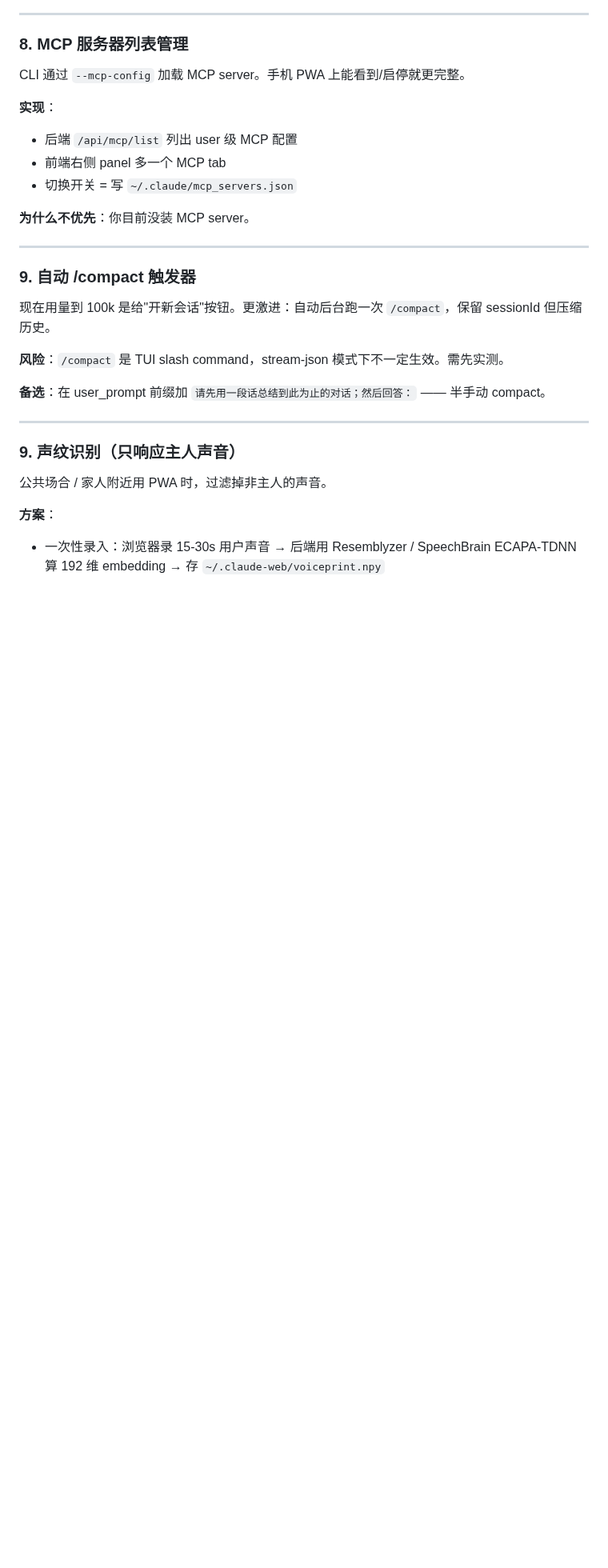
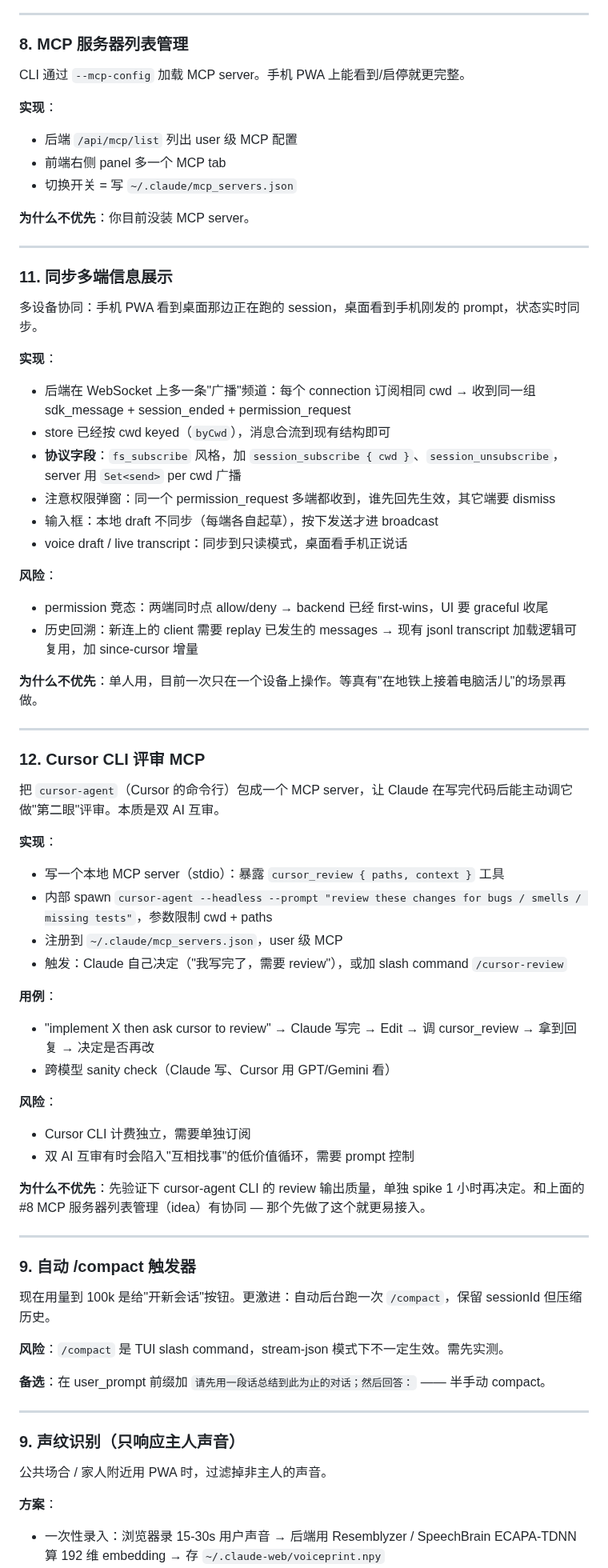
Before and after one commit to Albertsun6/claude-web, a Markdown page: docs/IDEAS.md, the part around the change. Shown at 80% size. Rendered like a GitHub page; blank space fills up the shorter version.

Commit message:
docs(ideas): add multi-device sync + cursor CLI review MCP
Co-Authored-By: Claude Opus 4.7 (1M context) <noreply@anthropic.com>

```diff
--- a/docs/IDEAS.md
+++ b/docs/IDEAS.md
@@ -98,6 +98,46 @@ CLI 通过 `--mcp-config` 加载 MCP server。手机 PWA 上能看到/启停就
 
 ---
 
+### 11. 同步多端信息展示
+多设备协同：手机 PWA 看到桌面那边正在跑的 session，桌面看到手机刚发的 prompt，状态实时同步。
+
+**实现**：
+- 后端在 WebSocket 上多一条"广播"频道：每个 connection 订阅相同 cwd → 收到同一组 sdk_message + session_ended + permission_request
+- store 已经按 cwd keyed（`byCwd`），消息合流到现有结构即可
+- **协议字段**：`fs_subscribe` 风格，加 `session_subscribe { cwd }`、`session_unsubscribe`，server 用 `Set<send>` per cwd 广播
+- 注意权限弹窗：同一个 permission_request 多端都收到，谁先回先生效，其它端要 dismiss
+- 输入框：本地 draft 不同步（每端各自起草），按下发送才进 broadcast
+- voice draft / live transcript：同步到只读模式，桌面看手机正说话
+
+**风险**：
+- permission 竞态：两端同时点 allow/deny → backend 已经 first-wins，UI 要 graceful 收尾
+- 历史回溯：新连上的 client 需要 replay 已发生的 messages → 现有 jsonl transcript 加载逻辑可复用，加 since-cursor 增量
+
+**为什么不优先**：单人用，目前一次只在一个设备上操作。等真有"在地铁上接着电脑活儿"的场景再做。
+
+---
+
+### 12. Cursor CLI 评审 MCP
+把 `cursor-agent`（Cursor 的命令行）包成一个 MCP server，让 Claude 在写完代码后能主动调它做"第二眼"评审。本质是双 AI 互审。
+
+**实现**：
+- 写一个本地 MCP server（stdio）：暴露 `cursor_review { paths, context }` 工具
+- 内部 spawn `cursor-agent --headless --prompt "review these changes for bugs / smells / missing tests"`，参数限制 cwd + paths
+- 注册到 `~/.claude/mcp_servers.json`，user 级 MCP
+- 触发：Claude 自己决定（"我写完了，需要 review"），或加 slash command `/cursor-review`
+
+**用例**：
+- "implement X then ask cursor to review" → Claude 写完 → Edit → 调 cursor_review → 拿到回复 → 决定是否再改
+- 跨模型 sanity check（Claude 写、Cursor 用 GPT/Gemini 看）
+
+**风险**：
+- Cursor CLI 计费独立，需要单独订阅
+- 双 AI 互审有时会陷入"互相找事"的低价值循环，需要 prompt 控制
+
+**为什么不优先**：先验证下 cursor-agent CLI 的 review 输出质量，单独 spike 1 小时再决定。和上面的 #8 MCP 服务器列表管理（idea）有协同 — 那个先做了这个就更易接入。
+
+---
+
 ### 9. 自动 /compact 触发器
 现在用量到 100k 是给"开新会话"按钮。更激进：自动后台跑一次 `/compact`，保留 sessionId 但压缩历史。
 
```
